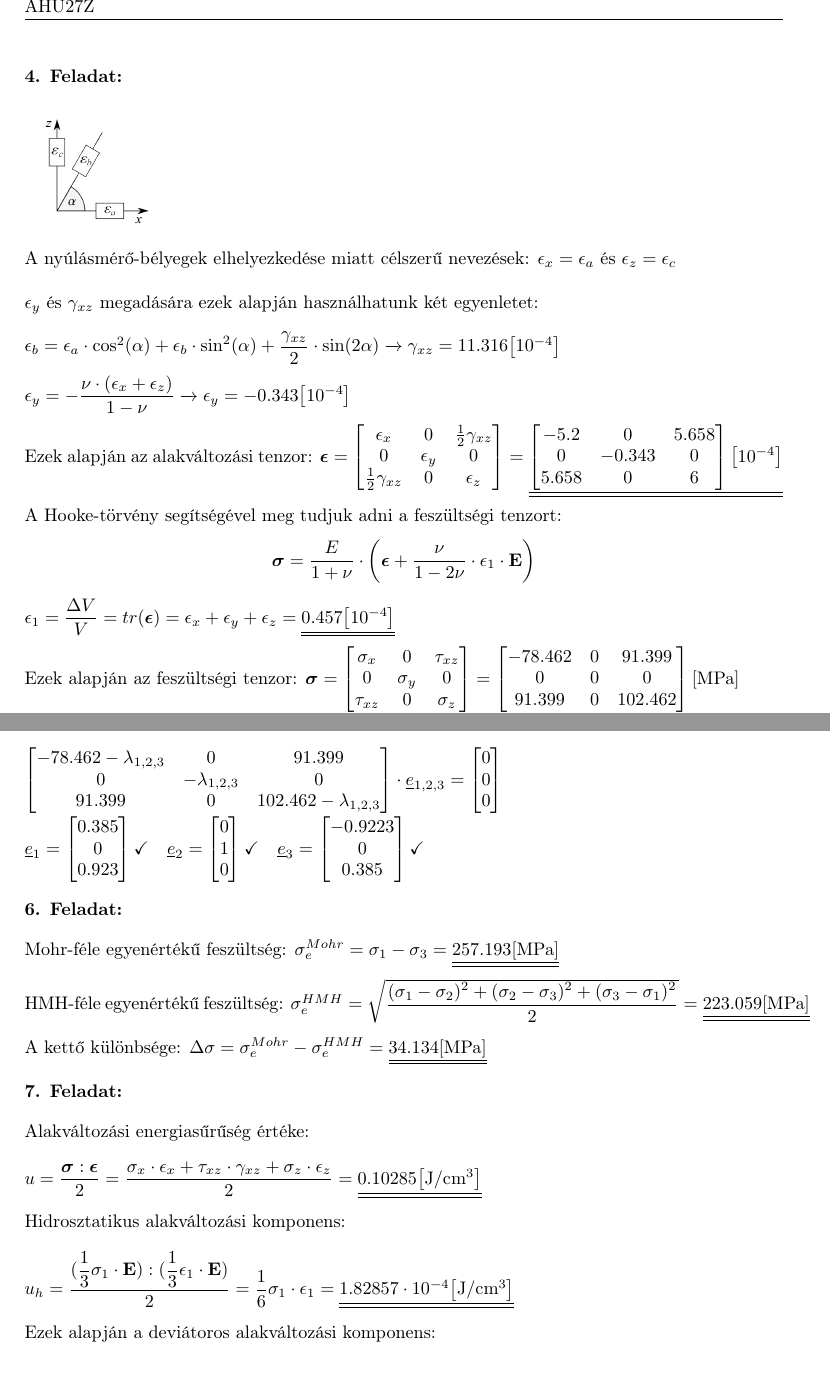
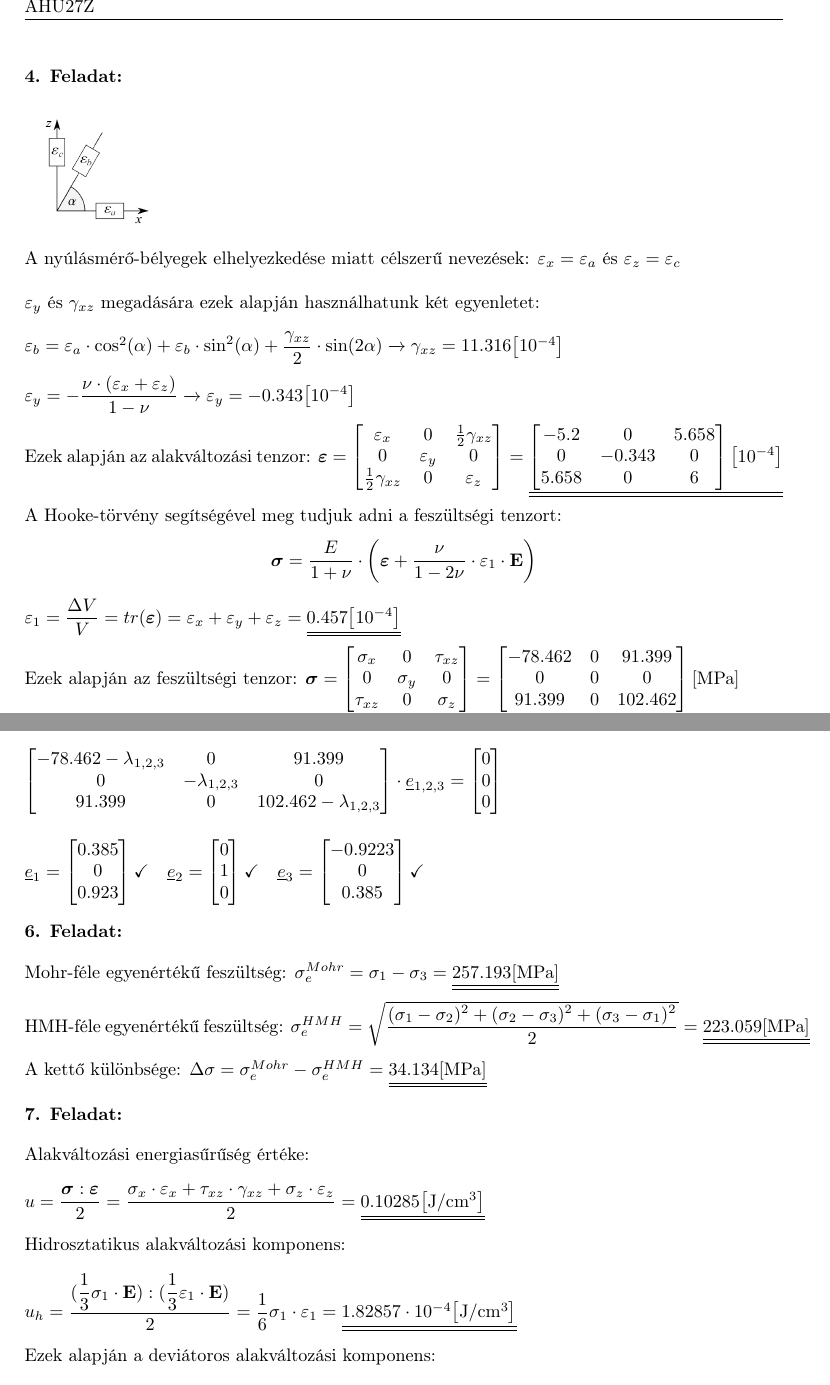
Before and after one commit to IlIlIlIlIlIlIlIlIlIlIlIlIlIlI/Sziltan2HF, a LaTeX document (Sziltan_2HF.tex): two parts of pages 7 and 9 of 9, joined at a grey line, cut so that both start at the same text. Compiled offline with pdfLaTeX.

Commit message:
Add files via upload

```diff
--- a/Sziltan_2HF.tex
+++ b/Sziltan_2HF.tex
@@ -212,15 +212,15 @@
 	Ezek alapján $\lambda = \underline{\underline{275.1774}} > \lambda_0$, tehát helyes volt a feltételezésünk
 	\negy
 	\includegraphics[width=80pt]{epsilonabra.png}\\
-	A nyúlásmérő-bélyegek elhelyezkedése miatt célszerű nevezések: $\epsilon_x = \epsilon_a \text{ és } \epsilon_z = \epsilon_c$\\\\
-	$\epsilon_y \text{ és } \gamma_{xz}$ megadására ezek alapján használhatunk két egyenletet:\\\\
-	$\epsilon_b = \epsilon_a \cdot \cos[2](\alpha) + \epsilon_b \cdot \sin[2](\alpha) + \dfrac{\gamma_{xz}}{2} \cdot \sin(2\alpha) \xrightarrow{} \gamma_{xz} = 11.316 \minegy$\\\\
-	$\epsilon_y = -\dfrac{\nu \cdot (\epsilon_x + \epsilon_z)}{1 - \nu} \xrightarrow{} \epsilon_y = -0.343 \minegy$\\\\
-	Ezek alapján az alakváltozási tenzor: $\boldsymbol{\epsilon} =
+	A nyúlásmérő-bélyegek elhelyezkedése miatt célszerű nevezések: $\varepsilon_x = \varepsilon_a \text{ és } \varepsilon_z = \varepsilon_c$\\\\
+	$\varepsilon_y \text{ és } \gamma_{xz}$ megadására ezek alapján használhatunk két egyenletet:\\\\
+	$\varepsilon_b = \varepsilon_a \cdot \cos[2](\alpha) + \varepsilon_b \cdot \sin[2](\alpha) + \dfrac{\gamma_{xz}}{2} \cdot \sin(2\alpha) \xrightarrow{} \gamma_{xz} = 11.316 \minegy$\\\\
+	$\varepsilon_y = -\dfrac{\nu \cdot (\varepsilon_x + \varepsilon_z)}{1 - \nu} \xrightarrow{} \varepsilon_y = -0.343 \minegy$\\\\
+	Ezek alapján az alakváltozási tenzor: $\boldsymbol{\varepsilon} =
 	\begin{bmatrix}
-		\epsilon_x & 0 & \frac{1}{2}\gamma_{xz}\\
-		0 & \epsilon_y & 0\\
-		\frac{1}{2}\gamma_{xz} & 0 & \epsilon_z
+		\varepsilon_x & 0 & \frac{1}{2}\gamma_{xz}\\
+		0 & \varepsilon_y & 0\\
+		\frac{1}{2}\gamma_{xz} & 0 & \varepsilon_z
 	\end{bmatrix} =
 	\underline{\underline{\begin{bmatrix}
 	-5.2 & 0 & 5.658\\
@@ -229,9 +229,9 @@
 	\end{bmatrix} \minegy}}$\\\\
 	A Hooke-törvény segítségével meg tudjuk adni a feszültségi tenzort:
 	\begin{center}
-		$\boldsymbol{\sigma} = \dfrac{E}{1 + \nu} \cdot \left( \boldsymbol{\epsilon} + \dfrac{\nu}{1 - 2\nu} \cdot \epsilon_1 \cdot \textbf{E} \right)$
+		$\boldsymbol{\sigma} = \dfrac{E}{1 + \nu} \cdot \left( \boldsymbol{\varepsilon} + \dfrac{\nu}{1 - 2\nu} \cdot \varepsilon_1 \cdot \textbf{E} \right)$
 	\end{center}
-	$\epsilon_1 = \dfrac{\Delta V}{V} = tr(\boldsymbol{\epsilon}) = \epsilon_x + \epsilon_y + \epsilon_z = \underline{\underline{0.457 \minegy}}$\\\\
+	$\varepsilon_1 = \dfrac{\Delta V}{V} = tr(\boldsymbol{\varepsilon}) = \varepsilon_x + \varepsilon_y + \varepsilon_z = \underline{\underline{0.457 \minegy}}$\\\\
 	Ezek alapján az feszültségi tenzor: $\boldsymbol{\sigma} =
 	\begin{bmatrix}
 		\sigma_x & 0 & \tau_{xz}\\
@@ -285,7 +285,7 @@
 	0\\
 	0\\
 	0
-	\end{bmatrix}$\\\\
+	\end{bmatrix}$\\\\\\
 	$\underline{e}_1 = \begin{bmatrix}0.385 \\ 0 \\ 0.923\end{bmatrix}\checkmark \quad \underline{e}_2 = \begin{bmatrix}0 \\ 1 \\ 0\end{bmatrix}\checkmark \quad \underline{e}_3 = \begin{bmatrix}-0.9223 \\ 0 \\ 0.385\end{bmatrix}\checkmark$
 	\hatodik
 	Mohr-féle egyenértékű feszültség: $\sigma_e^{Mohr} = \sigma_1 - \sigma_3 = \underline{\underline{257.193 \mpa}}$\\\\
@@ -293,9 +293,9 @@
 	A kettő különbsége: $\Delta\sigma = \sigma_e^{Mohr} - \sigma_e^{HMH} = \underline{\underline{34.134 \mpa}}$
 	\het
 	Alakváltozási energiasűrűség értéke:\\\\
-	$u = \dfrac{\boldsymbol{\sigma} : \boldsymbol{\epsilon}}{2} = \dfrac{\sigma_x \cdot \epsilon_x + \tau_{xz} \cdot \gamma_{xz} + \sigma_z \cdot \epsilon_z}{2} = \underline{\underline{0.10285 \jpcm}}$\\\\
+	$u = \dfrac{\boldsymbol{\sigma} : \boldsymbol{\varepsilon}}{2} = \dfrac{\sigma_x \cdot \varepsilon_x + \tau_{xz} \cdot \gamma_{xz} + \sigma_z \cdot \varepsilon_z}{2} = \underline{\underline{0.10285 \jpcm}}$\\\\
 	Hidrosztatikus alakváltozási komponens:\\\\
-	$u_h =  \dfrac{(\dfrac{1}{3}\sigma_1 \cdot \textbf{E}) : (\dfrac{1}{3}\epsilon_1 \cdot \textbf{E})}{2} = \dfrac{1}{6}\sigma_1 \cdot \epsilon_1 = \underline{\underline{1.82857 \cdot 10^{-4} \jpcm}}$\\\\
+	$u_h =  \dfrac{(\dfrac{1}{3}\sigma_1 \cdot \textbf{E}) : (\dfrac{1}{3}\varepsilon_1 \cdot \textbf{E})}{2} = \dfrac{1}{6}\sigma_1 \cdot \varepsilon_1 = \underline{\underline{1.82857 \cdot 10^{-4} \jpcm}}$\\\\
 	Ezek alapján a deviátoros alakváltozási komponens:\\\\
 	$u_d = u - u_h = \underline{\underline{0.10267 \jpcm}}$
 \end{document}
```
Also changed, not shown: Sziltan_2HF.pdf, Sziltan_2HF.tex (2 more changed lines), 2 other files.
